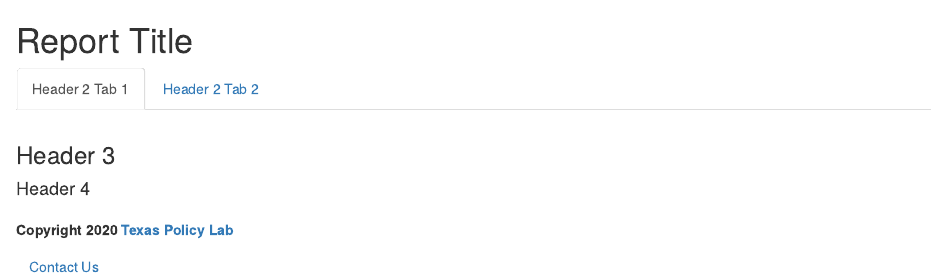
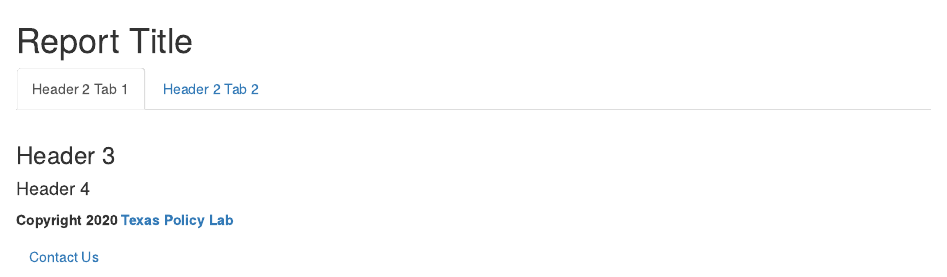
Before and after one commit to Texas-Policy-Lab/tpltemplates, an R Markdown document (report_template/report.Rmd): the page in a window 1100 px wide, from its top. Rendered offline with R 4.5, knitr and Pandoc, with nearby package versions; a font, style sheet, LaTeX package, included part or bibliography that could not be used is replaced or left out.

Commit message:
added additional css style sheet

````diff
--- a/report_template/report.Rmd
+++ b/report_template/report.Rmd
@@ -1,10 +1,9 @@
 ---
 output:
   html_document:
-    css: ['./css/_normalize.css', './css/main.css', './css/styles.css', './css/tabs.css', './css/footer.css']
+    css: ['./css/_normalize.css', './css/_styles.css', './css/main.css', './css/tabs.css', './css/footer.css', './css/report_styles.css']
     includes:
       in_header: header.html
-      after_body: footer.html
 ---
 
 ```{r setup, include=FALSE}
````
Also changed, not shown: report_template/report.Rmd (2 more changed lines).
